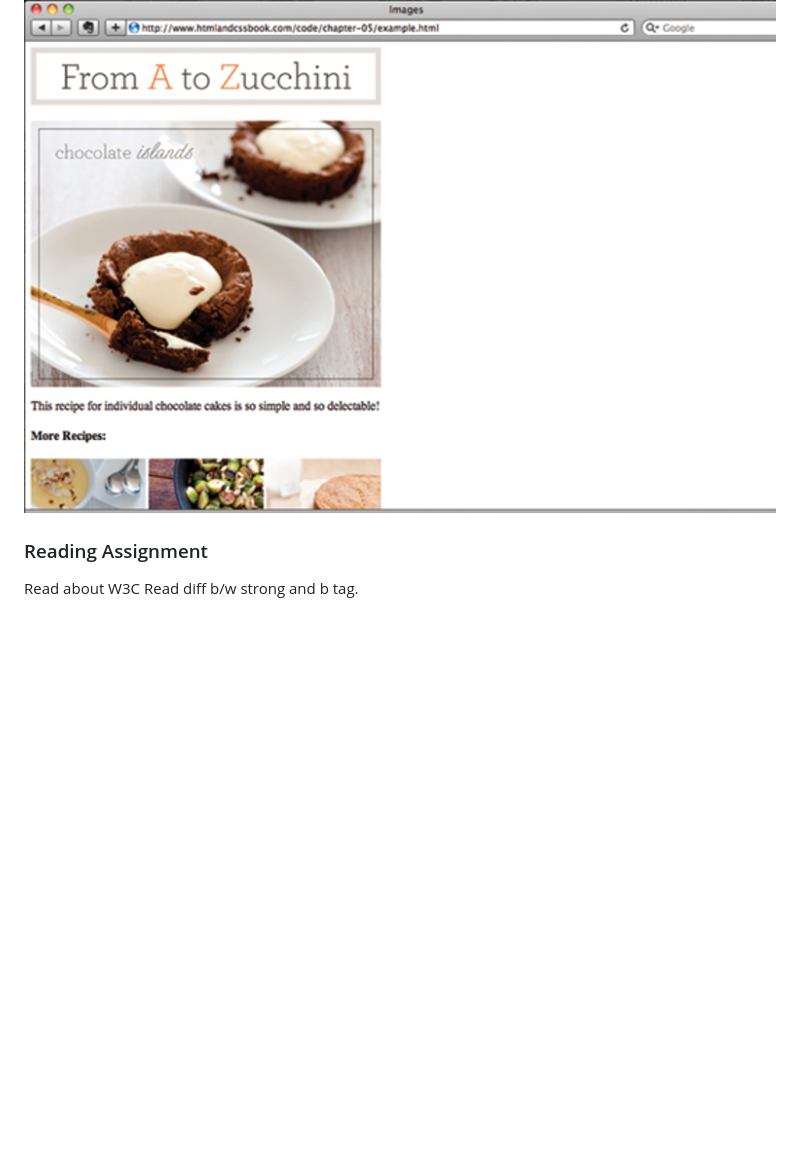
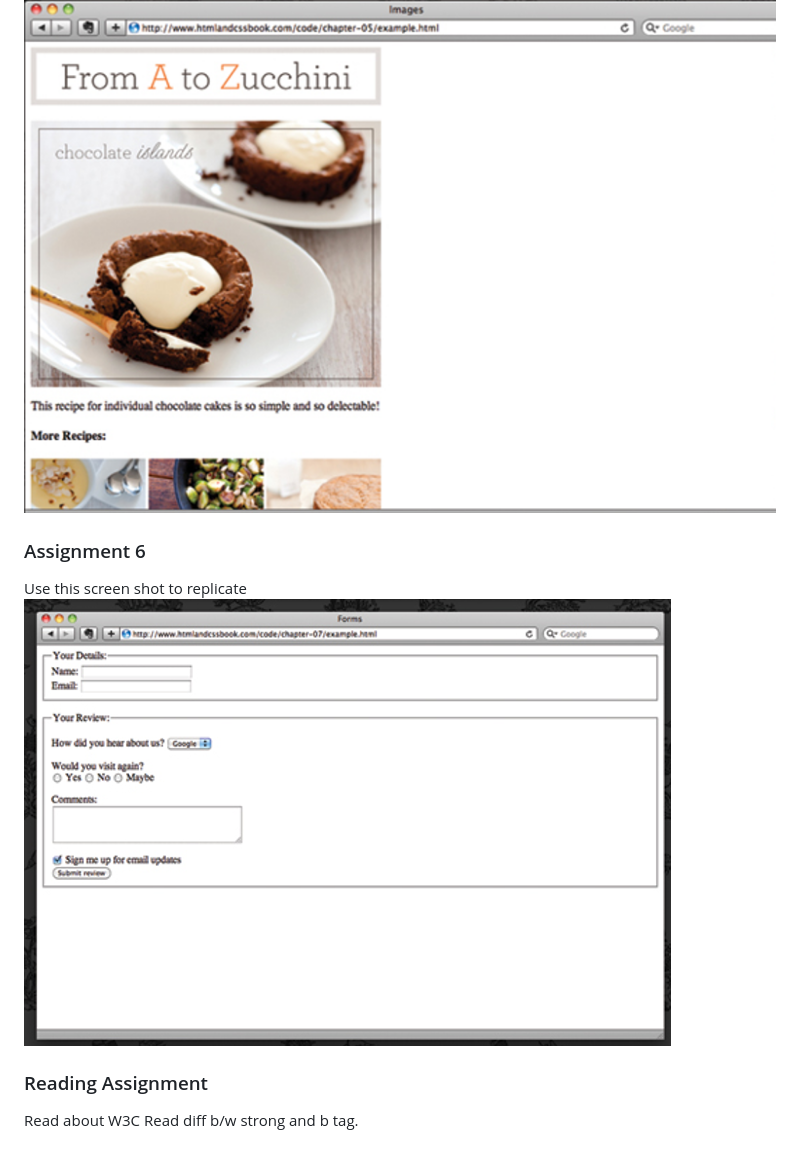
Before and after one commit to msadeedashraf/html_032025_am, a Markdown page: Assignments.md, the part around the change. GitHub-like rendering; pictures changed too: Assets/chapter7.png (added); blank space fills up the shorter version.

```diff
--- a/Assignments.md
+++ b/Assignments.md
@@ -20,6 +20,12 @@ Use this screen shot to replicate
 Use this screen shot to replicate
 ![Using Image](/Assets/chapter5_Images.png)
 
+### Assignment 6
+
+Use this screen shot to replicate
+![Using Image](/Assets/chapter7.png)
+
+
 ### Reading Assignment
 
 Read about W3C
```
Also changed, not shown: day08/images/icons8-facebook-logo-office-m-16.png (added), day08/images/icons8-facebook-logo-office-m-32.png (added), day08/images/icons8-facebook-logo-office-m-96.png (added), 3 other files.
